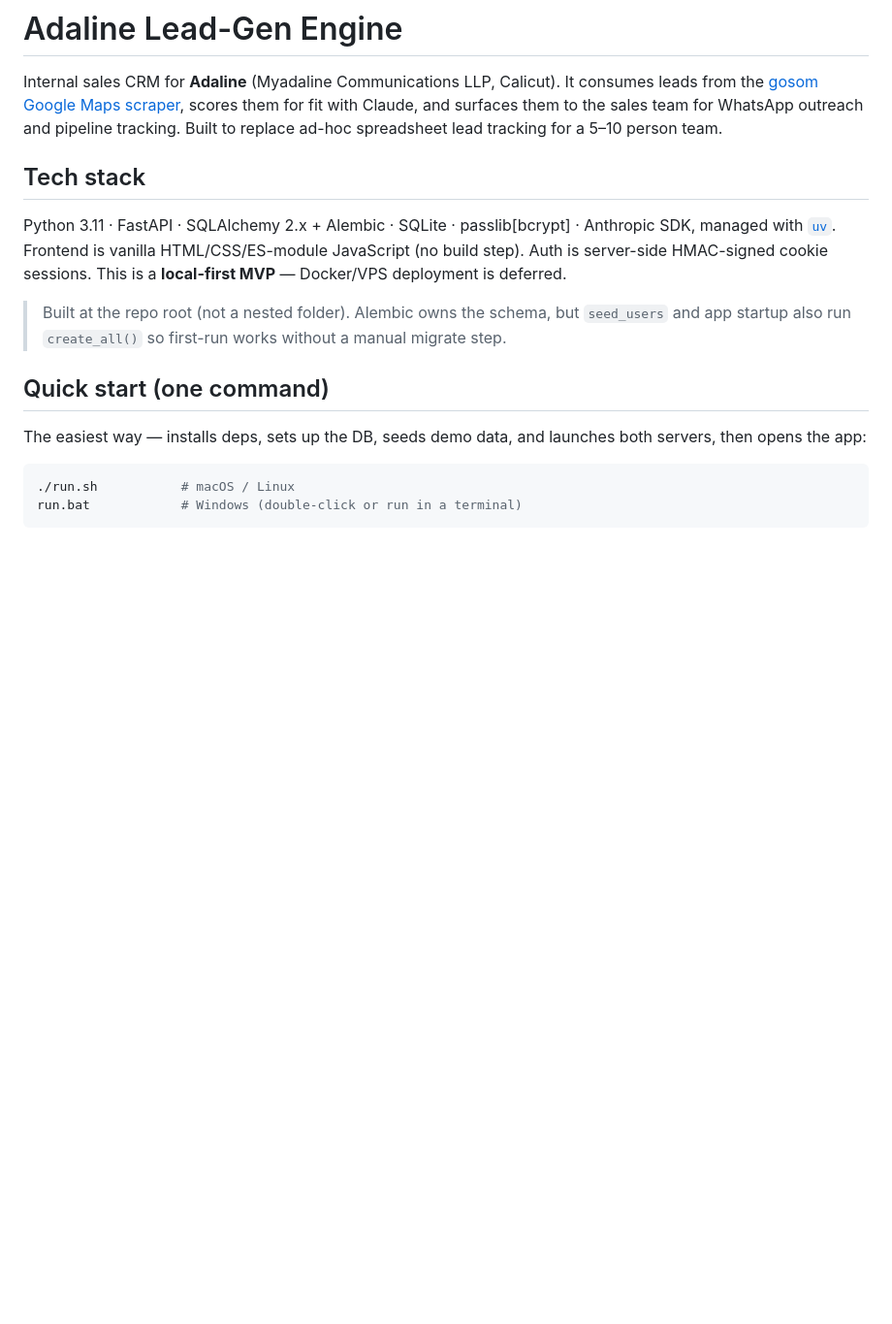
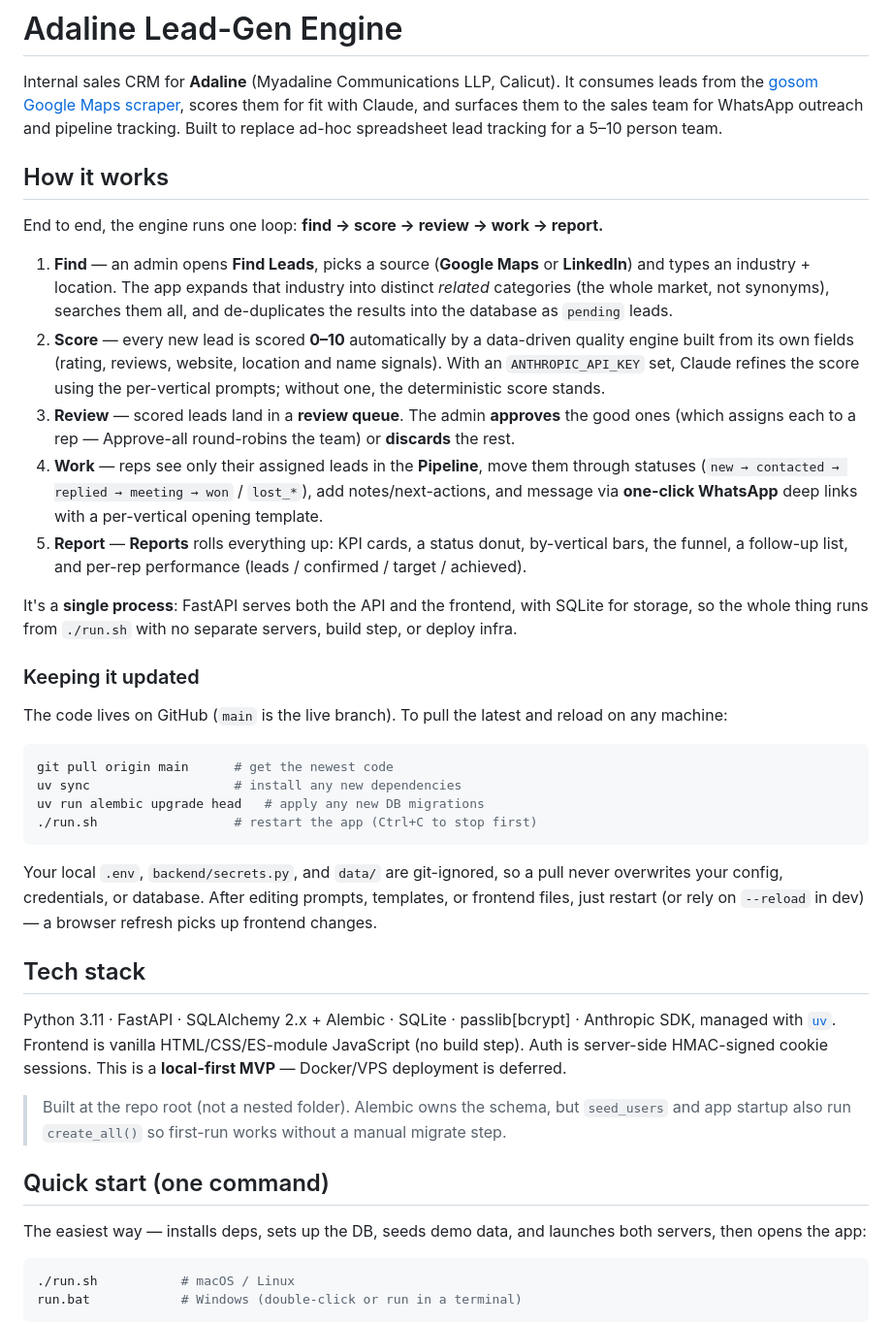
Before and after one commit to Adaline-io/Lead-Gen-Enigne, a Markdown page: README.md, the part around the change. Shown at 97% size. Rendered like a GitHub page; blank space fills up the shorter version.

Commit message:
docs: add How it works overview + updating guide to README
Co-Authored-By: Claude Opus 4.8 <noreply@anthropic.com>
Claude-Session: https://claude.ai/code/session_01EnLxc9sPeK5KXeuduRbFSV

````diff
--- a/README.md
+++ b/README.md
@@ -5,6 +5,50 @@ consumes leads from the [gosom Google Maps scraper](https://github.com/gosom/goo
 scores them for fit with Claude, and surfaces them to the sales team for
 WhatsApp outreach and pipeline tracking. Built to replace ad-hoc spreadsheet
 lead tracking for a 5–10 person team.
+
+## How it works
+
+End to end, the engine runs one loop: **find → score → review → work → report.**
+
+1. **Find** — an admin opens **Find Leads**, picks a source (**Google Maps** or
+   **LinkedIn**) and types an industry + location. The app expands that industry
+   into distinct *related* categories (the whole market, not synonyms), searches
+   them all, and de-duplicates the results into the database as `pending` leads.
+2. **Score** — every new lead is scored **0–10** automatically by a data-driven
+   quality engine built from its own fields (rating, reviews, website, location
+   and name signals). With an `ANTHROPIC_API_KEY` set, Claude refines the score
+   using the per-vertical prompts; without one, the deterministic score stands.
+3. **Review** — scored leads land in a **review queue**. The admin **approves**
+   the good ones (which assigns each to a rep — Approve-all round-robins the
+   team) or **discards** the rest.
+4. **Work** — reps see only their assigned leads in the **Pipeline**, move them
+   through statuses (`new → contacted → replied → meeting → won` / `lost_*`),
+   add notes/next-actions, and message via **one-click WhatsApp** deep links
+   with a per-vertical opening template.
+5. **Report** — **Reports** rolls everything up: KPI cards, a status donut,
+   by-vertical bars, the funnel, a follow-up list, and per-rep performance
+   (leads / confirmed / target / achieved).
+
+It's a **single process**: FastAPI serves both the API and the frontend, with
+SQLite for storage, so the whole thing runs from `./run.sh` with no separate
+servers, build step, or deploy infra.
+
+### Keeping it updated
+
+The code lives on GitHub (`main` is the live branch). To pull the latest and
+reload on any machine:
+
+```bash
+git pull origin main      # get the newest code
+uv sync                   # install any new dependencies
+uv run alembic upgrade head   # apply any new DB migrations
+./run.sh                  # restart the app (Ctrl+C to stop first)
+```
+
+Your local `.env`, `backend/secrets.py`, and `data/` are git-ignored, so a pull
+never overwrites your config, credentials, or database. After editing prompts,
+templates, or frontend files, just restart (or rely on `--reload` in dev) — a
+browser refresh picks up frontend changes.
 
 ## Tech stack
 
````
